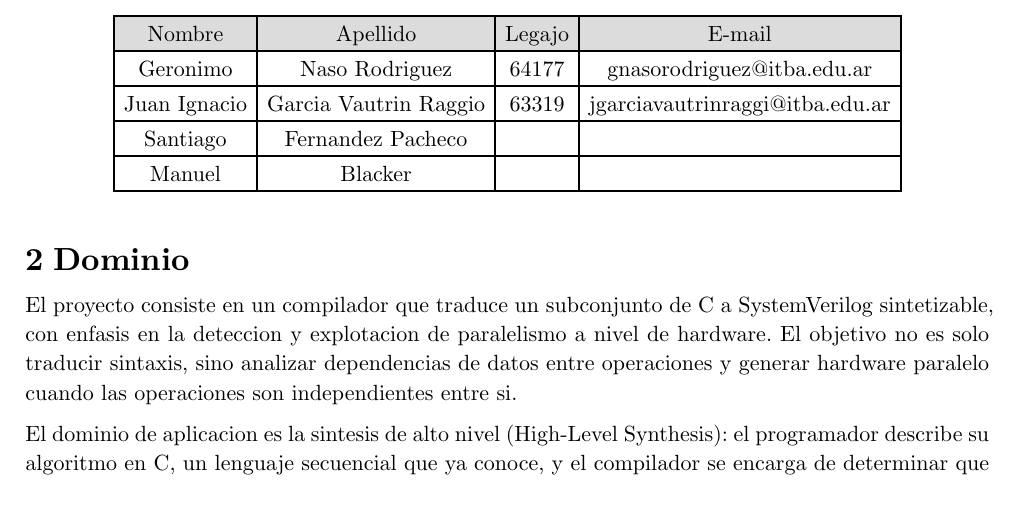
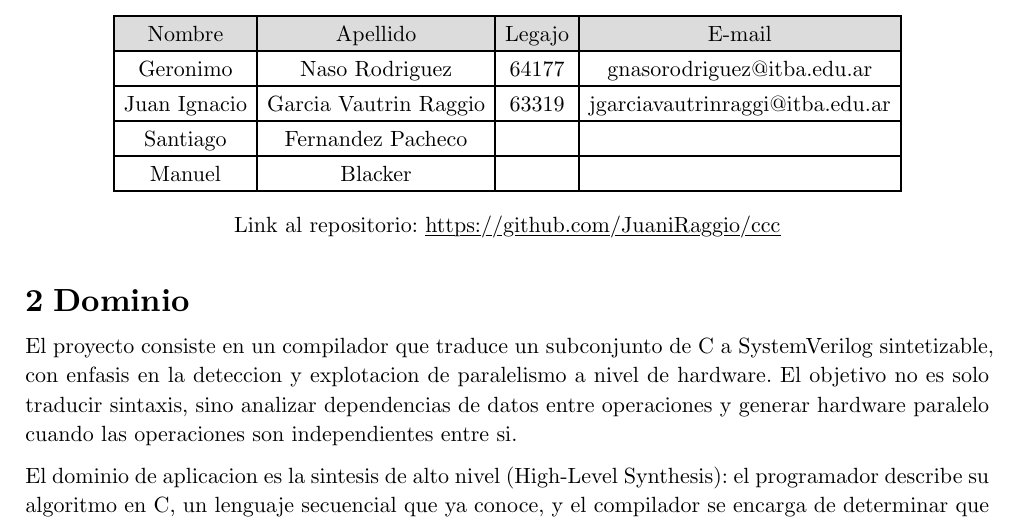
Before and after one commit to JuaniRaggio/ccc, a Typst document (docs/1er-entrega.typ): part of page 1 of 6, cut so that both start at the same text. Compiled offline with Typst 0.15.

Commit message:
chore: add repository link just in case

```diff
--- a/docs/1er-entrega.typ
+++ b/docs/1er-entrega.typ
@@ -111,6 +111,7 @@
   [Manuel], [Blacker], [], [],
 )]
 
+#align(center)[Link al repositorio: #link("https://github.com/JuaniRaggio/ccc")]
 
 = Dominio
 
```
